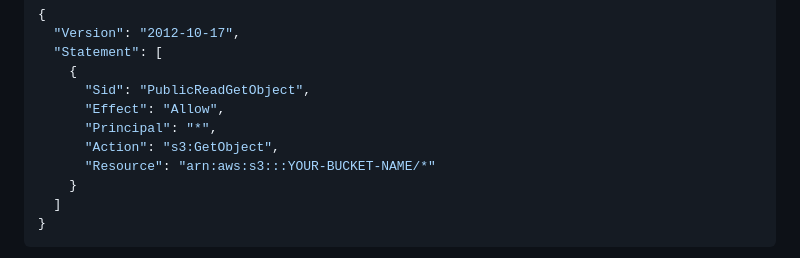
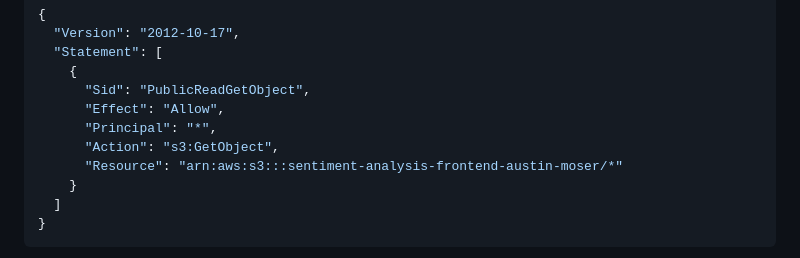
Before and after one commit to austinmosercs-ux/cloud-ai-sentiment-analysis, a Markdown page: docs/aws-setup-guide.md, the part around the change. GitHub-like rendering.

Commit message:
Update S3 bucket resource ARN in AWS setup guide for sentiment analysis

```diff
--- a/docs/aws-setup-guide.md
+++ b/docs/aws-setup-guide.md
@@ -154,7 +154,7 @@ with your actual API Gateway Invoke URL.
       "Effect": "Allow",
       "Principal": "*",
       "Action": "s3:GetObject",
-      "Resource": "arn:aws:s3:::YOUR-BUCKET-NAME/*"
+      "Resource": "arn:aws:s3:::sentiment-analysis-frontend-austin-moser/*"
     }
   ]
 }
```
